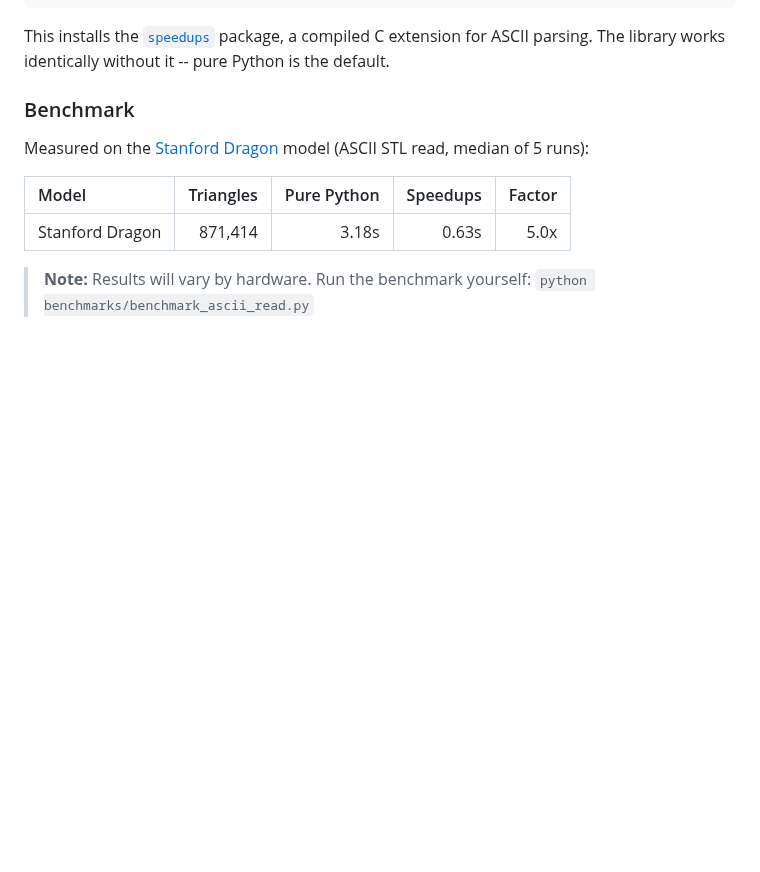
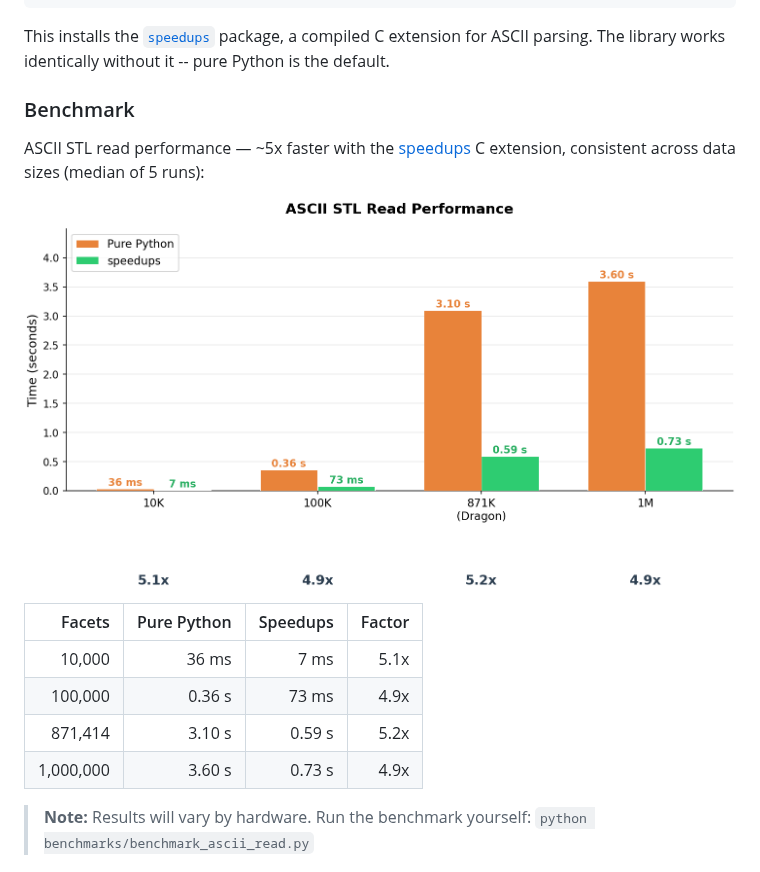
Before and after one commit to wolph/numpy-stl, a Markdown page: README.md, the part around the change. GitHub-like rendering; pictures changed too: docs/images/benchmark_chart.png (added); blank space fills up the shorter version.

Commit message:
docs: add speedups benchmark bar chart to README
Orange/green grouped bar chart showing ASCII STL read
performance at 10K, 100K, 871K (Dragon), and 1M facets.
~5x speedup consistent across all sizes.

```diff
--- a/README.md
+++ b/README.md
@@ -60,13 +60,18 @@ identically without it -- pure Python is the default.
 
 ### Benchmark
 
-Measured on the
-[Stanford Dragon](http://graphics.stanford.edu/data/3Dscanrep/)
-model (ASCII STL read, median of 5 runs):
+ASCII STL read performance — ~5x faster with the
+[speedups](https://github.com/wolph/speedups/) C extension,
+consistent across data sizes (median of 5 runs):
 
-| Model           | Triangles |  Pure Python |   Speedups | Factor |
-|:----------------|----------:|-------------:|-----------:|-------:|
-| Stanford Dragon |   871,414 |        3.18s |      0.63s |   5.0x |
+![ASCII STL Read Performance](docs/images/benchmark_chart.png)
+
+| Facets    |  Pure Python |   Speedups | Factor |
+|----------:|-------------:|-----------:|-------:|
+|    10,000 |        36 ms |       7 ms |   5.1x |
+|   100,000 |       0.36 s |     73 ms  |   4.9x |
+|   871,414 |       3.10 s |     0.59 s |   5.2x |
+| 1,000,000 |       3.60 s |     0.73 s |   4.9x |
 
 > **Note:** Results will vary by hardware. Run the benchmark yourself:
 > `python benchmarks/benchmark_ascii_read.py`
```
